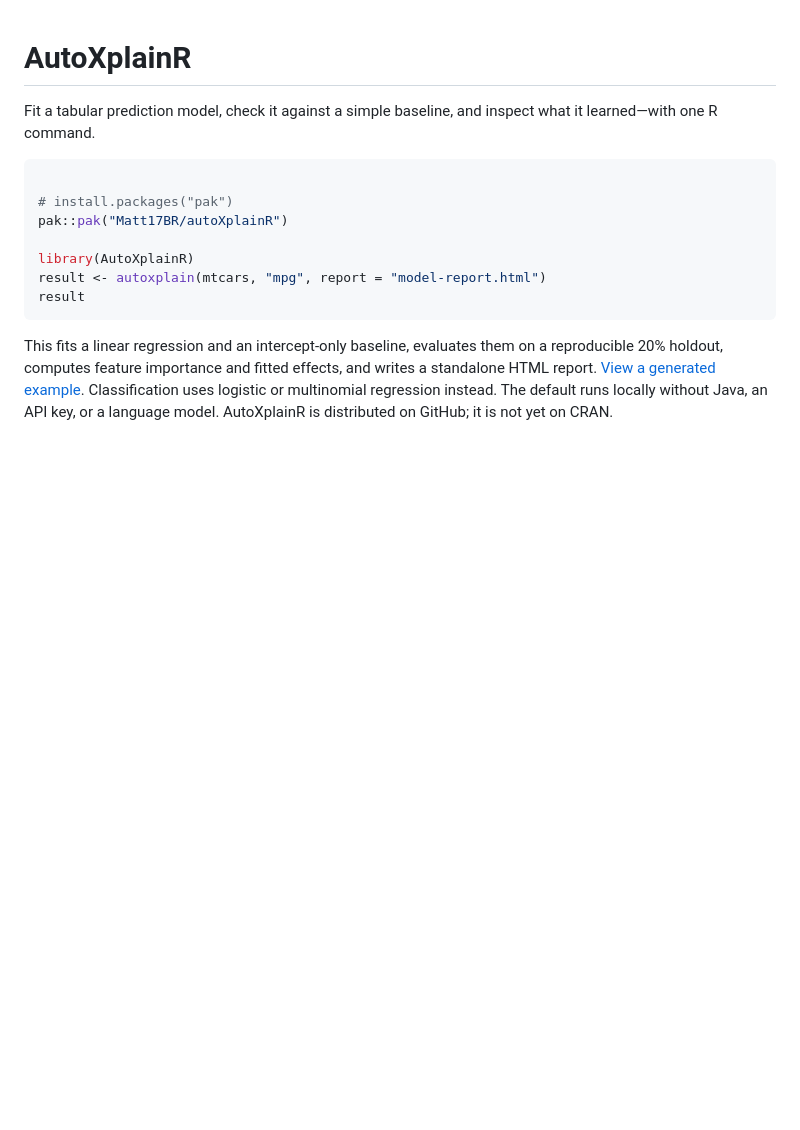
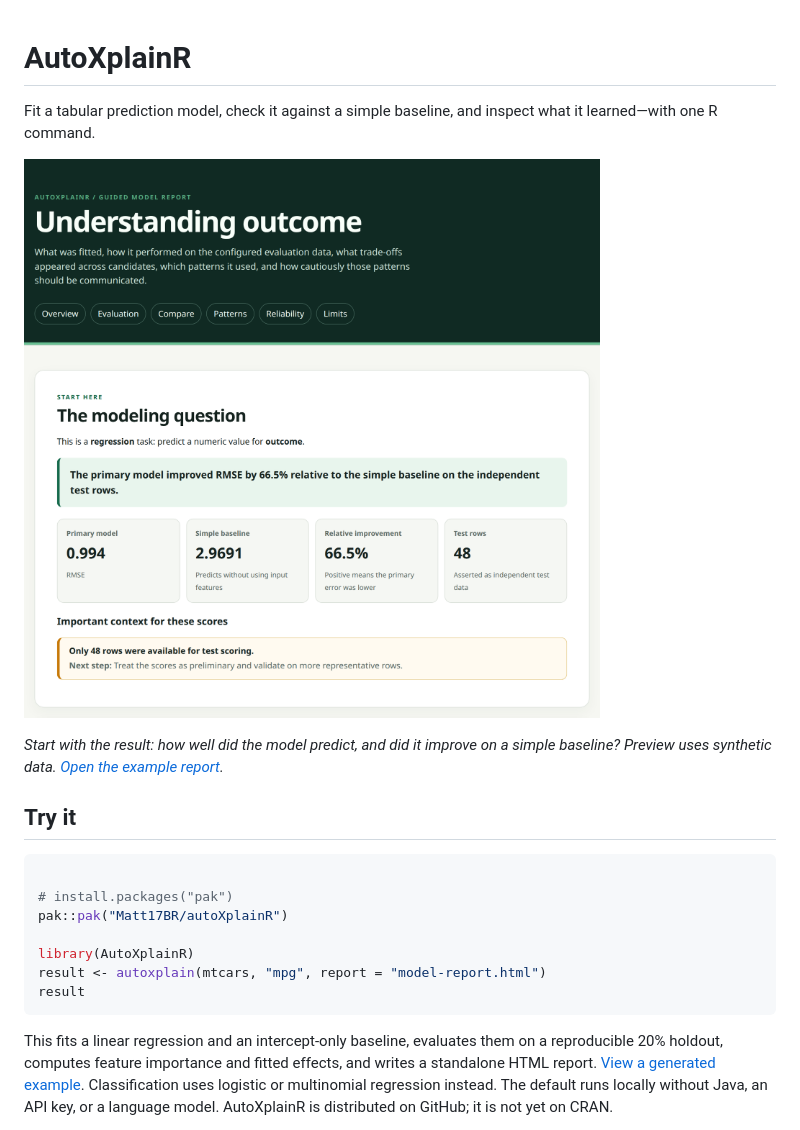
Before and after one commit to Matt17BR/autoXplainR, a Markdown page: index.md, the part around one of its changes. Rendered like a GitHub page; pictures changed too: reference/figures/guided-overview.png; blank space fills up the shorter version.

````diff
--- a/index.md
+++ b/index.md
@@ -2,6 +2,17 @@
 
 Fit a tabular prediction model, check it against a simple baseline, and
 inspect what it learned—with one R command.
+
+[![AutoXplainR report showing the modeling question, prediction error
+against a baseline, and evaluation sample
+size](reference/figures/guided-overview.png)](https://matt17br.github.io/autoXplainR/model-report.html)
+
+*Start with the result: how well did the model predict, and did it
+improve on a simple baseline? Preview uses synthetic data. [Open the
+example
+report](https://matt17br.github.io/autoXplainR/model-report.html).*
+
+## Try it
 
 ``` r
 
````
Also changed, not shown: other parts of index.md (+43 -1 lines), articles/autoxplainr-introduction.md (+2 -2 lines), reference/figures/explanation-reliability.png, reference/figures/model-comparison.png, reference/figures/model-patterns.png, 5 other files.
